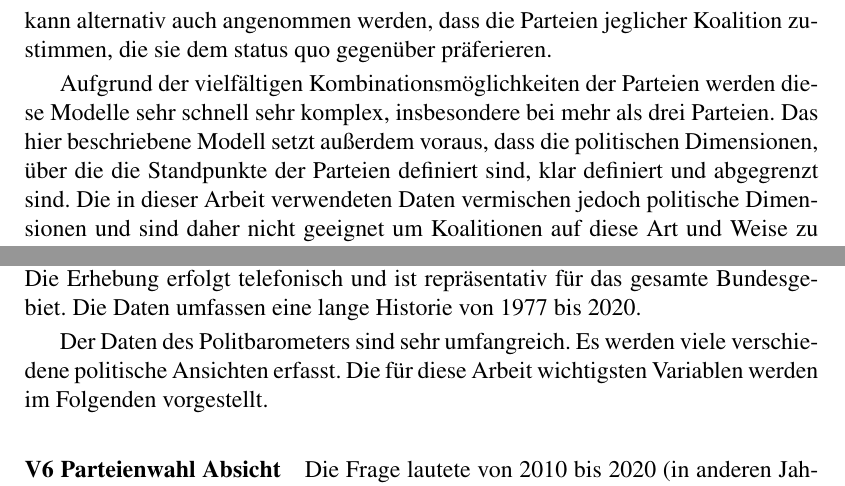
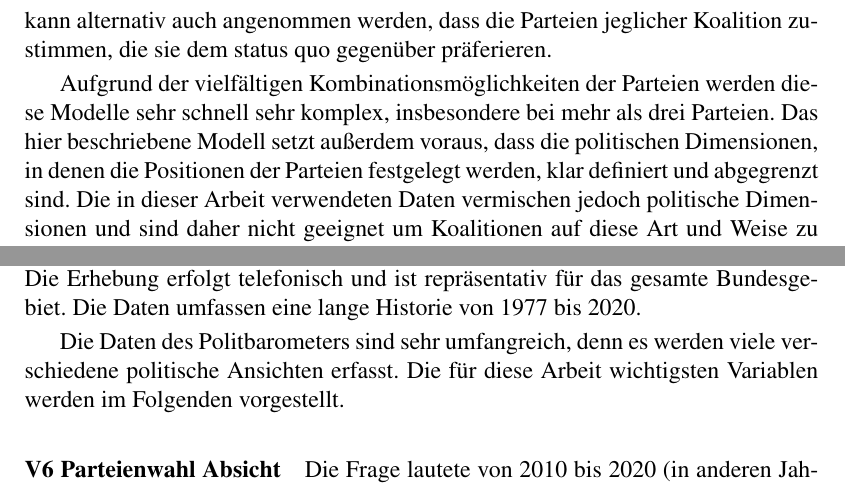
Before and after one commit to schaefertim/bachelorThesis, a LaTeX thesis (doc/thesis/paper.tex, which reads doc/thesis/MM.tex, doc/thesis/results.tex): two parts of pages 15 and 26 of 39, joined at a grey line, cut so that both start at the same text. Compiled offline with pdfLaTeX.

Commit message:
[DOC] Korrekturen Rici

```diff
--- a/doc/thesis/MM.tex
+++ b/doc/thesis/MM.tex
@@ -253,7 +253,9 @@ Eine Regierungskoalition stellt den status quo dar. Damit der status quo durch e
 
 Dieses Modell wird auf die politische Situation in Island 1967 und 1971 angewendet. Dabei werden zwei politische Dimensionen mit vier (1967) beziehungsweise fünf (1971) Parteien betrachtet \citep[S.\,882-885]{laver1990coalitions}. \citet{laver1990coalitions} bezeichnen ihr Modell berechtigterweise nicht als agentenbasiertes Modell. Dennoch eignet es sich hervorragend als agentenbasiertes Modell, da es die Dynamik von neuen Koalitionen zwischen Wahlen gut beschreiben kann und die Aktuere klare Verhaltensmuster haben. Dabei können verschiedene Szenarien bezüglich der Rationalität der Parteien durchgespielt werden. Beispielsweise können die Parteien wie im Modell als vollständig rational betrachtet werden. Jedoch kann alternativ auch angenommen werden, dass die Parteien jeglicher Koalition zustimmen, die sie dem status quo gegenüber präferieren.
 
-Aufgrund der vielfältigen Kombinationsmöglichkeiten der Parteien werden diese Modelle sehr schnell sehr komplex, insbesondere bei mehr als drei Parteien. Das hier beschriebene Modell setzt außerdem voraus, dass die politischen Dimensionen, über die die Standpunkte der Parteien definiert sind, klar definiert und abgegrenzt sind. Die in dieser Arbeit verwendeten Daten vermischen jedoch politische Dimensionen und sind daher nicht geeignet um Koalitionen auf diese Art und Weise zu analysieren.
+Aufgrund der vielfältigen Kombinationsmöglichkeiten der Parteien werden diese Modelle sehr schnell sehr komplex, insbesondere bei mehr als drei Parteien.
+Das hier beschriebene Modell setzt außerdem voraus, dass die politischen Dimensionen, in denen die Positionen der Parteien festgelegt werden, klar definiert und abgegrenzt sind.
+Die in dieser Arbeit verwendeten Daten vermischen jedoch politische Dimensionen und sind daher nicht geeignet um Koalitionen auf diese Art und Weise zu analysieren.
 
 \paragraph{Dynamik}
 Zuletzt ist Politik keinesfalls statisch sondern dynamisch. Einfache Modelle betrachten Politik als rundenbasiert, zum Beispiel zwischen den Wahlen, wohingegen komplexere Modelle die Phasen zwischen den Wahlen abbilden \citep[S.\,263-264]{laver2005policy}.
--- a/doc/thesis/results.tex
+++ b/doc/thesis/results.tex
@@ -171,7 +171,8 @@ Nun werden die Positionen der Wähler bestimmt. In dieser Arbeit werden dazu die
 \subsection{Politbarometer Daten}
 Die Daten des Politbarometers \citep{politbarometer} werden von der Forschungsgruppe Wahlen Mannheim erhoben im Auftrag des ZDF. Die Erhebung erfolgt telefonisch und ist repräsentativ für das gesamte Bundesgebiet. Die Daten umfassen eine lange Historie von 1977 bis 2020.
 
-Der Daten des Politbarometers sind sehr umfangreich. Es werden viele verschiedene politische Ansichten erfasst. Die für diese Arbeit wichtigsten Variablen werden im Folgenden vorgestellt.
+Die Daten des Politbarometers sind sehr umfangreich, denn es werden viele verschiedene politische Ansichten erfasst.
+Die für diese Arbeit wichtigsten Variablen werden im Folgenden vorgestellt.
 
 \paragraph{V6 Parteienwahl Absicht}
 Die Frage lautete von 2010 bis 2020 (in anderen Jahren ähnlich): \glqq Und welche Partei würden Sie wählen?\grqq. \citep[Variablendokumentation, S.\,12]{politbarometer}\\
```
Also changed, not shown: doc/thesis/intro.tex (+2 -2 lines), doc/thesis/MM.tex (2 more changed lines), doc/thesis/results.tex (2 more changed lines).
